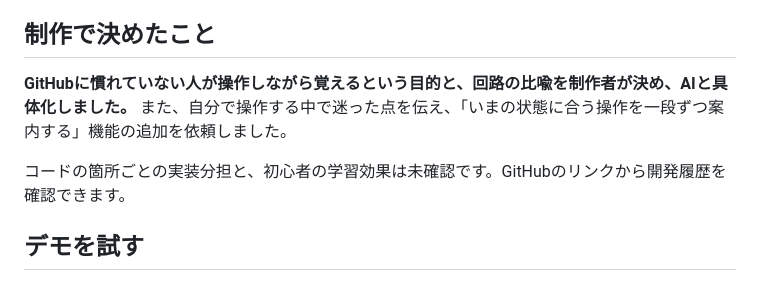
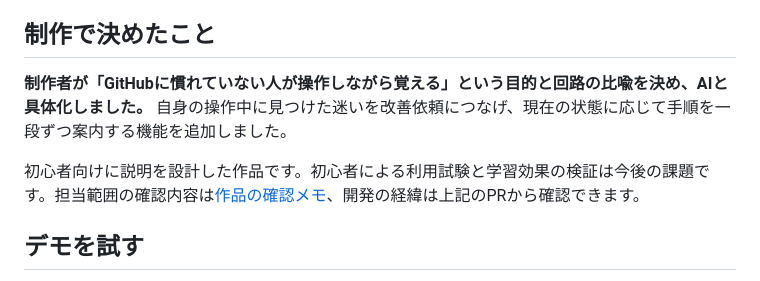
Before and after one commit to h-takaha/repo-circuit, a Markdown page: README.md, the part around the change. Drawn GitHub-style.

Commit message:
docs: clarify creator decisions and portfolio introduction [no-push] [no-deploy]

```diff
--- a/README.md
+++ b/README.md
@@ -22,9 +22,9 @@ GitHub の「変更を記録し、確認してから合流する」流れを、*
 
 ## 制作で決めたこと
 
-**GitHubに慣れていない人が操作しながら覚えるという目的と、回路の比喩を制作者が決め、AIと具体化しました。** また、自分で操作する中で迷った点を伝え、「いまの状態に合う操作を一段ずつ案内する」機能の追加を依頼しました。
+**制作者が「GitHubに慣れていない人が操作しながら覚える」という目的と回路の比喩を決め、AIと具体化しました。** 自身の操作中に見つけた迷いを改善依頼につなげ、現在の状態に応じて手順を一段ずつ案内する機能を追加しました。
 
-コードの箇所ごとの実装分担と、初心者の学習効果は未確認です。GitHubのリンクから開発履歴を確認できます。
+初心者向けに説明を設計した作品です。初心者による利用試験と学習効果の検証は今後の課題です。担当範囲の確認内容は[作品の確認メモ](docs/PORTFOLIO_REVIEW.md)、開発の経緯は上記のPRから確認できます。
 
 ## デモを試す
 
```
Also changed, not shown: docs/PORTFOLIO_REVIEW.md (+3 -1 lines).
